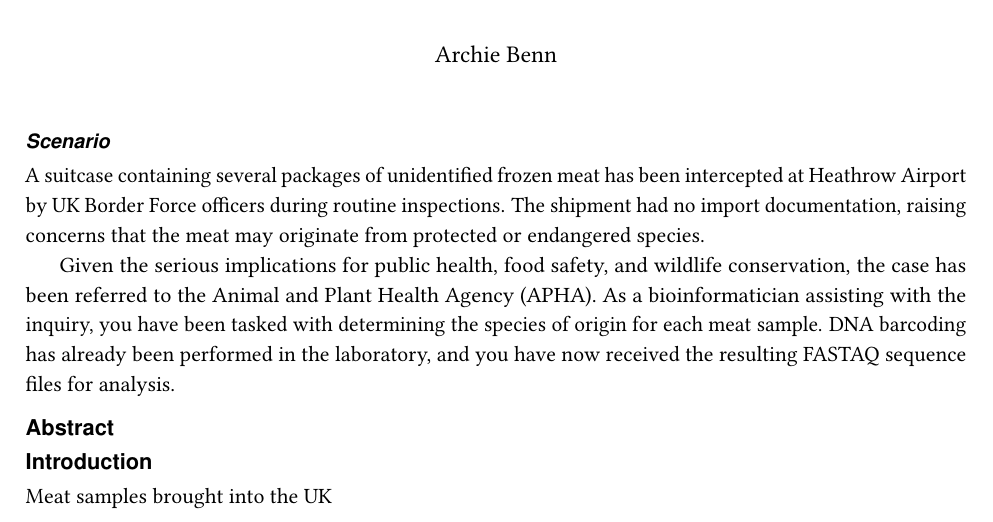
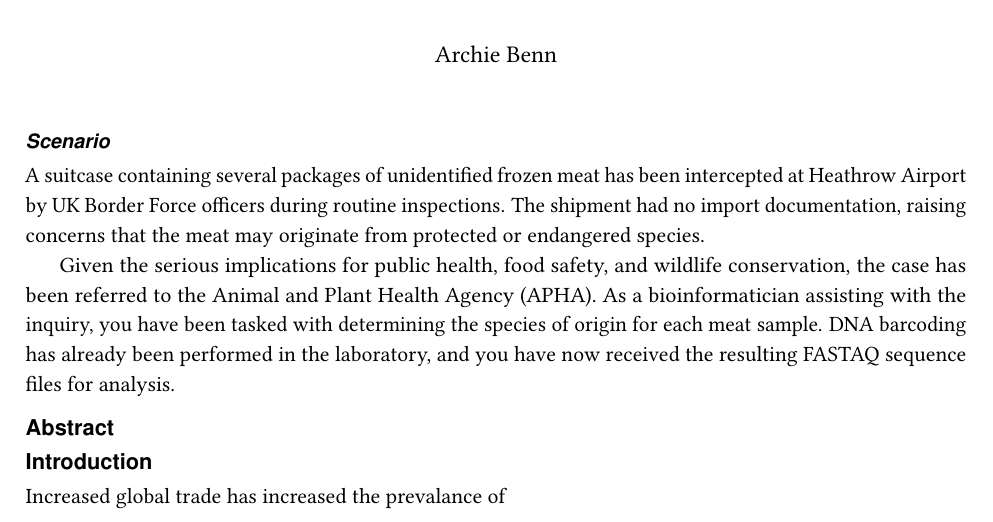
Before and after one commit to archiebenn/BIOLM0051_analysis, a LaTeX document (LaTeX/report.tex): part of page 1 of 4, cut so that both start at the same text. Compiled offline with pdfLaTeX.

Commit message:
rebasing

```diff
--- a/LaTeX/report.tex
+++ b/LaTeX/report.tex
@@ -87,7 +87,7 @@ Given the serious implications for public health, food safety, and wildlife cons
 
 
 \section*{Introduction} % 200 WORDS
-Meat samples brought into the UK
+Increased global trade has increased the prevalance of
 
 
 
```
Also changed, not shown: LaTeX/report.pdf.
